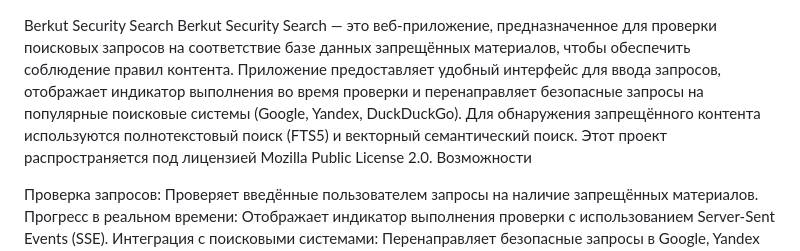
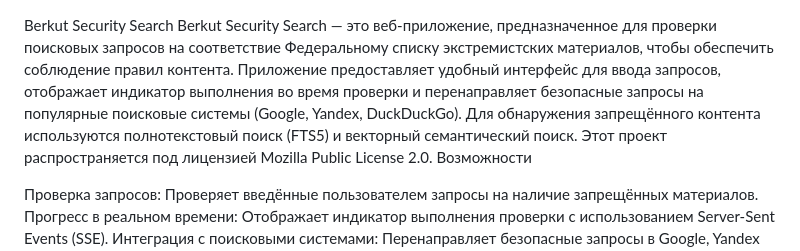
Before and after one commit to BerkutSolutions/Berkut-Security-Search, a Markdown page: README.MD, the part around the change. GitHub-like rendering.

```diff
--- a/README.MD
+++ b/README.MD
@@ -1,5 +1,5 @@
 Berkut Security Search
-Berkut Security Search — это веб-приложение, предназначенное для проверки поисковых запросов на соответствие базе данных запрещённых материалов, чтобы обеспечить соблюдение правил контента. Приложение предоставляет удобный интерфейс для ввода запросов, отображает индикатор выполнения во время проверки и перенаправляет безопасные запросы на популярные поисковые системы (Google, Yandex, DuckDuckGo). Для обнаружения запрещённого контента используются полнотекстовый поиск (FTS5) и векторный семантический поиск.
+Berkut Security Search — это веб-приложение, предназначенное для проверки поисковых запросов на соответствие Федеральному списку экстремистских материалов, чтобы обеспечить соблюдение правил контента. Приложение предоставляет удобный интерфейс для ввода запросов, отображает индикатор выполнения во время проверки и перенаправляет безопасные запросы на популярные поисковые системы (Google, Yandex, DuckDuckGo). Для обнаружения запрещённого контента используются полнотекстовый поиск (FTS5) и векторный семантический поиск.
 Этот проект распространяется под лицензией Mozilla Public License 2.0.
 Возможности
 
```
